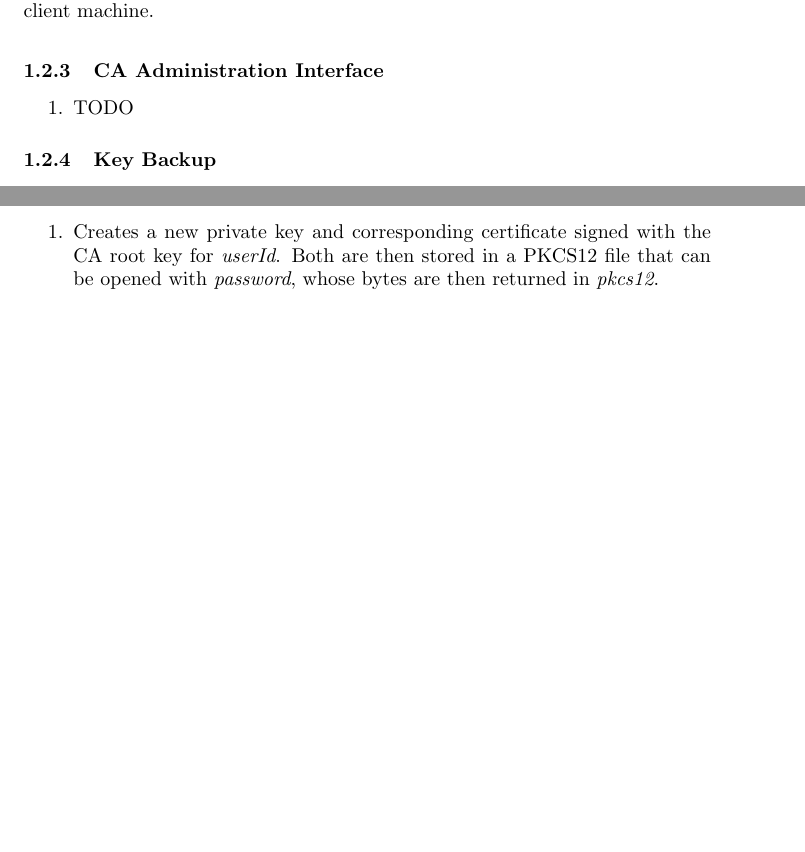
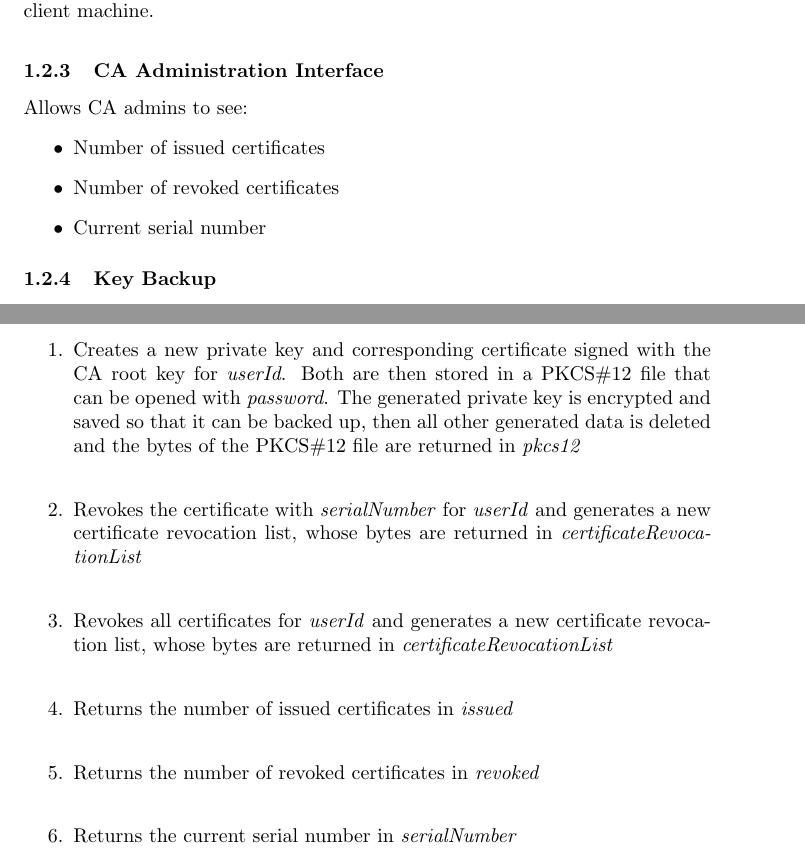
Before and after one commit to a-enz/seclabproject, a LaTeX document (System Description/systemdescription.tex): two parts of pages 3 and 4 of 10 before the commit and two parts of pages 3 and 4 of 11 after it, joined at a grey line, cut so that both start at the same text, the shorter picture padded with empty space. Compiled offline with pdfLaTeX.

Commit message:
almost done with rest api description

```diff
--- a/System Description/systemdescription.tex
+++ b/System Description/systemdescription.tex
@@ -10,6 +10,7 @@
 \usepackage{color}
 \usepackage{framed}
 \usepackage{array}
+\usepackage{hyperref}
 
 \usepackage{xifthen}
 \newboolean{showbackdoors}
@@ -24,6 +25,8 @@
 \title{\huge\sffamily\bfseries System Description and Risk Analysis}
 \author{B\"ahler Alessio \and Enz Andreas \and Niederberger Matthias}
 \date{\today}
+
+\hypersetup{linktocpage}
 
 
 \begin{document}
@@ -112,7 +115,10 @@ backup service, with backup daemons connecting to the other two machines.
 
 \subsubsection{CA Administration Interface}
-\begin{enumerate}
-\item TODO
-\end{enumerate}
+Allows CA admins to see:
+\begin{itemize}
+\item Number of issued certificates
+\item Number of revoked certificates
+\item Current serial number
+\end{itemize}
 
 \subsubsection{Key Backup}
@@ -160,7 +166,12 @@ The following table shows the available REST calls.
 \\
 \textbf{Description}:
 \begin{enumerate}
-\item Creates a new private key and corresponding certificate signed with the CA root key for \emph{userId}. Both are then stored in a PKCS#12 file that can be opened with \emph{password}, whose bytes are then returned in \emph{pkcs12}.
+\item Creates a new private key and corresponding certificate signed with the CA root key for \emph{userId}. Both are then stored in a PKCS\#12 file that can be opened with \emph{password}. The generated private key is encrypted and saved so that it can be backed up, then all other generated data is deleted and the bytes of the PKCS\#12 file are returned in \emph{pkcs12}\\
+\item Revokes the certificate with \emph{serialNumber} for \emph{userId} and generates a new certificate revocation list, whose bytes are returned in \emph{certificateRevocationList}\\
+\item Revokes all certificates for \emph{userId} and generates a new certificate revocation list, whose bytes are returned in \emph{certificateRevocationList}\\
+\item Returns the number of issued certificates in \emph{issued}\\
+\item Returns the number of revoked certificates in \emph{revoked}\\
+\item Returns the current serial number in \emph{serialNumber}\\
 \end{enumerate}
 
 \subsubsection{Database}
```
Also changed, not shown: System Description/systemdescription.pdf, System Description/systemdescription.tex (18 more changed lines), 5 other files.
